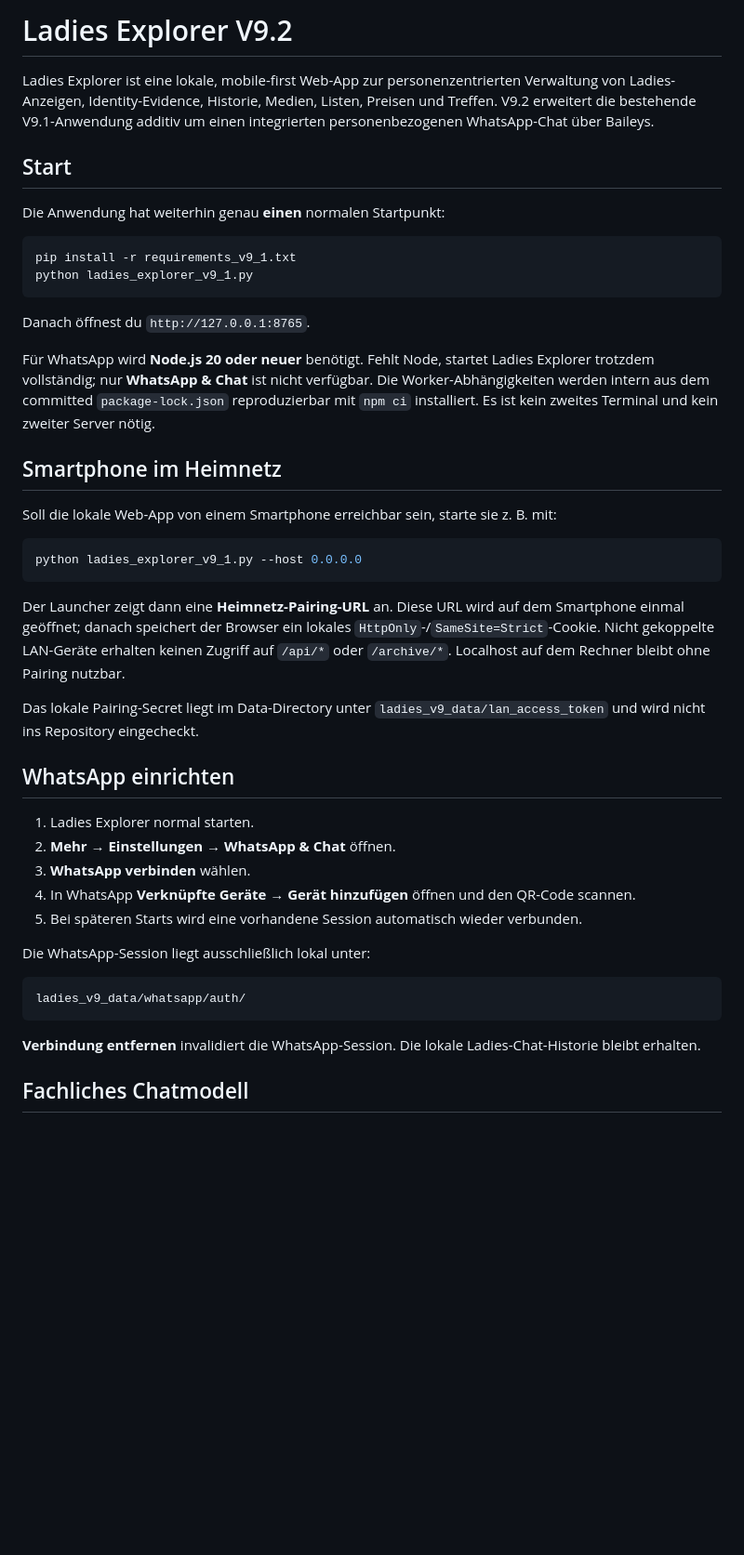
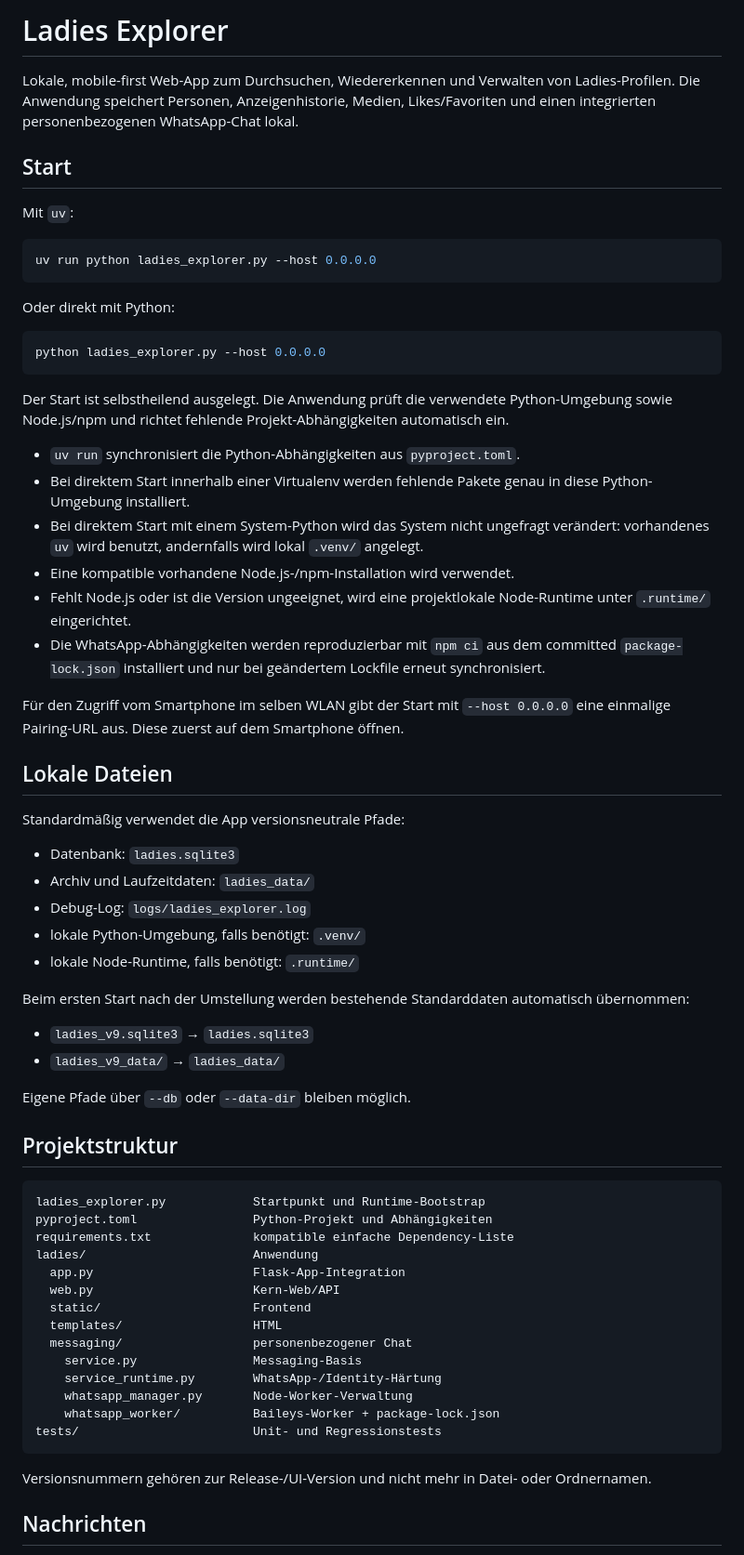
Before and after one commit to Justify87/ladies-webapp, a Markdown page: README.md, the part around one of its changes. Shown at 93% size. Rendered like a GitHub page; blank space fills up the shorter version.

````diff
--- a/README.md
+++ b/README.md
@@ -1,47 +1,69 @@
-# Ladies Explorer V9.2
+# Ladies Explorer
 
-Ladies Explorer ist eine lokale, mobile-first Web-App zur personenzentrierten Verwaltung von Ladies-Anzeigen, Identity-Evidence, Historie, Medien, Listen, Preisen und Treffen. V9.2 erweitert die bestehende V9.1-Anwendung additiv um einen integrierten personenbezogenen WhatsApp-Chat über Baileys.
+Lokale, mobile-first Web-App zum Durchsuchen, Wiedererkennen und Verwalten von Ladies-Profilen. Die Anwendung speichert Personen, Anzeigenhistorie, Medien, Likes/Favoriten und einen integrierten personenbezogenen WhatsApp-Chat lokal.
 
 ## Start
 
-Die Anwendung hat weiterhin genau **einen** normalen Startpunkt:
+Mit `uv`:
 
 ```bash
-pip install -r requirements_v9_1.txt
-python ladies_explorer_v9_1.py
+uv run python ladies_explorer.py --host 0.0.0.0
 ```
 
-Danach öffnest du `http://127.0.0.1:8765`.
-
-Für WhatsApp wird **Node.js 20 oder neuer** benötigt. Fehlt Node, startet Ladies Explorer trotzdem vollständig; nur **WhatsApp & Chat** ist nicht verfügbar. Die Worker-Abhängigkeiten werden intern aus dem committed `package-lock.json` reproduzierbar mit `npm ci` installiert. Es ist kein zweites Terminal und kein zweiter Server nötig.
-
-## Smartphone im Heimnetz
-
-Soll die lokale Web-App von einem Smartphone erreichbar sein, starte sie z. B. mit:
+Oder direkt mit Python:
 
 ```bash
-python ladies_explorer_v9_1.py --host 0.0.0.0
+python ladies_explorer.py --host 0.0.0.0
 ```
 
-Der Launcher zeigt dann eine **Heimnetz-Pairing-URL** an. Diese URL wird auf dem Smartphone einmal geöffnet; danach speichert der Browser ein lokales `HttpOnly`-/`SameSite=Strict`-Cookie. Nicht gekoppelte LAN-Geräte erhalten keinen Zugriff auf `/api/*` oder `/archive/*`. Localhost auf dem Rechner bleibt ohne Pairing nutzbar.
+Der Start ist selbstheilend ausgelegt. Die Anwendung prüft die verwendete Python-Umgebung sowie Node.js/npm und richtet fehlende Projekt-Abhängigkeiten automatisch ein.
 
-Das lokale Pairing-Secret liegt im Data-Directory unter `ladies_v9_data/lan_access_token` und wird nicht ins Repository eingecheckt.
+- `uv run` synchronisiert die Python-Abhängigkeiten aus `pyproject.toml`.
+- Bei direktem Start innerhalb einer Virtualenv werden fehlende Pakete genau in diese Python-Umgebung installiert.
+- Bei direktem Start mit einem System-Python wird das System nicht ungefragt verändert: vorhandenes `uv` wird benutzt, andernfalls wird lokal `.venv/` angelegt.
+- Eine kompatible vorhandene Node.js-/npm-Installation wird verwendet.
+- Fehlt Node.js oder ist die Version ungeeignet, wird eine projektlokale Node-Runtime unter `.runtime/` eingerichtet.
+- Die WhatsApp-Abhängigkeiten werden reproduzierbar mit `npm ci` aus dem committed `package-lock.json` installiert und nur bei geändertem Lockfile erneut synchronisiert.
 
-## WhatsApp einrichten
+Für den Zugriff vom Smartphone im selben WLAN gibt der Start mit `--host 0.0.0.0` eine einmalige Pairing-URL aus. Diese zuerst auf dem Smartphone öffnen.
 
-1. Ladies Explorer normal starten.
-2. **Mehr → Einstellungen → WhatsApp & Chat** öffnen.
-3. **WhatsApp verbinden** wählen.
-4. In WhatsApp **Verknüpfte Geräte → Gerät hinzufügen** öffnen und den QR-Code scannen.
-5. Bei späteren Starts wird eine vorhandene Session automatisch wieder verbunden.
+## Lokale Dateien
 
-Die WhatsApp-Session liegt ausschließlich lokal unter:
+Standardmäßig verwendet die App versionsneutrale Pfade:
+
+- Datenbank: `ladies.sqlite3`
+- Archiv und Laufzeitdaten: `ladies_data/`
+- Debug-Log: `logs/ladies_explorer.log`
+- lokale Python-Umgebung, falls benötigt: `.venv/`
+- lokale Node-Runtime, falls benötigt: `.runtime/`
+
+Beim ersten Start nach der Umstellung werden bestehende Standarddaten automatisch übernommen:
+
+- `ladies_v9.sqlite3` → `ladies.sqlite3`
+- `ladies_v9_data/` → `ladies_data/`
+
+Eigene Pfade über `--db` oder `--data-dir` bleiben möglich.
+
+## Projektstruktur
 
 ```text
-ladies_v9_data/whatsapp/auth/
+ladies_explorer.py            Startpunkt und Runtime-Bootstrap
+pyproject.toml                Python-Projekt und Abhängigkeiten
+requirements.txt              kompatible einfache Dependency-Liste
+ladies/                       Anwendung
+  app.py                      Flask-App-Integration
+  web.py                      Kern-Web/API
+  static/                     Frontend
+  templates/                  HTML
+  messaging/                  personenbezogener Chat
+    service.py                Messaging-Basis
+    service_runtime.py        WhatsApp-/Identity-Härtung
+    whatsapp_manager.py       Node-Worker-Verwaltung
+    whatsapp_worker/          Baileys-Worker + package-lock.json
+tests/                        Unit- und Regressionstests
 ```
 
-**Verbindung entfernen** invalidiert die WhatsApp-Session. Die lokale Ladies-Chat-Historie bleibt erhalten.
+Versionsnummern gehören zur Release-/UI-Version und nicht mehr in Datei- oder Ordnernamen.
 
-## Fachliches Chatmodell
+## Nachrichten
 
````
Also changed, not shown: other parts of README.md (+41 -145 lines).
